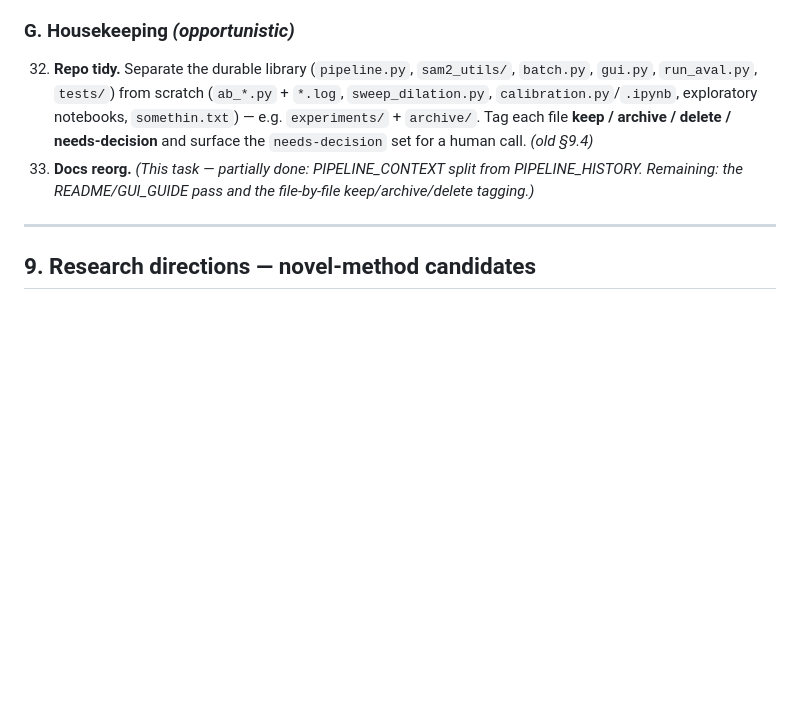
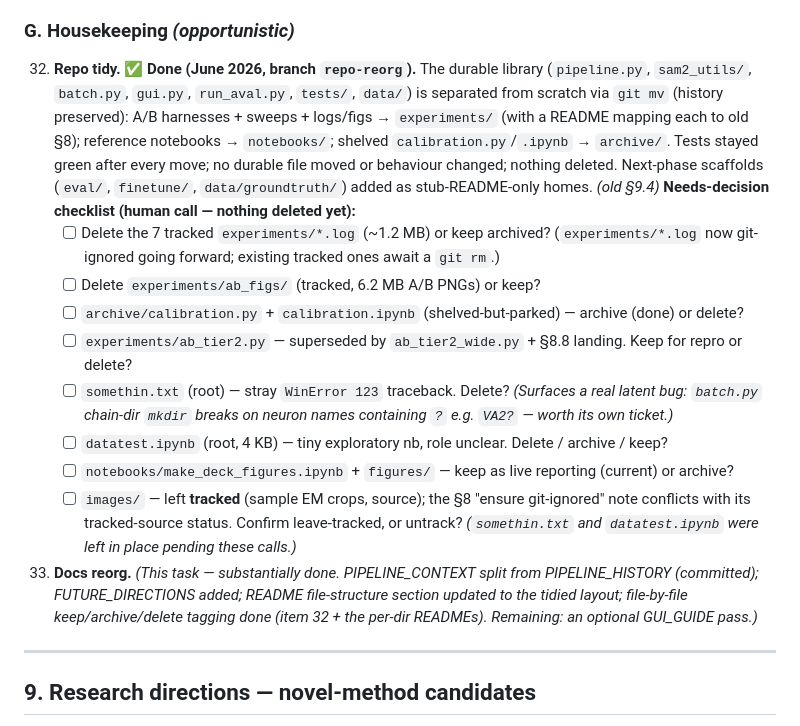
Before and after one commit to farrellsid/segmentation-playground, a Markdown page: PIPELINE_CONTEXT.md, the part around the change. Drawn GitHub-style; blank space fills up the shorter version.

```diff
--- a/PIPELINE_CONTEXT.md
+++ b/PIPELINE_CONTEXT.md
@@ -372,13 +372,31 @@ Mostly research-flavoured and label-gated — do once detection (C) is trustwort
 31. **Instance-label encoding** (uint16, foreground == obj_id) for multi-object aggregation. *(old §5)*
 
 ### G. Housekeeping *(opportunistic)*
-32. **Repo tidy.** Separate the durable library (`pipeline.py`, `sam2_utils/`, `batch.py`, `gui.py`,
-    `run_aval.py`, `tests/`) from scratch (`ab_*.py` + `*.log`, `sweep_dilation.py`,
-    `calibration.py`/`.ipynb`, exploratory notebooks, `somethin.txt`) — e.g. `experiments/` +
-    `archive/`. Tag each file **keep / archive / delete / needs-decision** and surface the
-    `needs-decision` set for a human call. *(old §9.4)*
-33. **Docs reorg.** *(This task — partially done: PIPELINE_CONTEXT split from PIPELINE_HISTORY.
-    Remaining: the README/GUI_GUIDE pass and the file-by-file keep/archive/delete tagging.)*
+32. **Repo tidy.** ✅ **Done (June 2026, branch `repo-reorg`).** The durable library
+    (`pipeline.py`, `sam2_utils/`, `batch.py`, `gui.py`, `run_aval.py`, `tests/`, `data/`) is
+    separated from scratch via `git mv` (history preserved): A/B harnesses + sweeps + logs/figs →
+    `experiments/` (with a README mapping each to old §8); reference notebooks → `notebooks/`;
+    shelved `calibration.py`/`.ipynb` → `archive/`. Tests stayed green after every move; no durable
+    file moved or behaviour changed; nothing deleted. Next-phase scaffolds (`eval/`, `finetune/`,
+    `data/groundtruth/`) added as stub-README-only homes. *(old §9.4)*
+    **Needs-decision checklist (human call — nothing deleted yet):**
+    - [ ] Delete the 7 tracked `experiments/*.log` (~1.2 MB) or keep archived? (`experiments/*.log`
+      now git-ignored going forward; existing tracked ones await a `git rm`.)
+    - [ ] Delete `experiments/ab_figs/` (tracked, 6.2 MB A/B PNGs) or keep?
+    - [ ] `archive/calibration.py` + `calibration.ipynb` (shelved-but-parked) — archive (done) or delete?
+    - [ ] `experiments/ab_tier2.py` — superseded by `ab_tier2_wide.py` + §8.8 landing. Keep for repro or delete?
+    - [ ] `somethin.txt` (root) — stray `WinError 123` traceback. Delete? *(Surfaces a real latent
+      bug: `batch.py` chain-dir `mkdir` breaks on neuron names containing `?` e.g. `VA2?` — worth its
+      own ticket.)*
+    - [ ] `datatest.ipynb` (root, 4 KB) — tiny exploratory nb, role unclear. Delete / archive / keep?
+    - [ ] `notebooks/make_deck_figures.ipynb` + `figures/` — keep as live reporting (current) or archive?
+    - [ ] `images/` — left **tracked** (sample EM crops, source); the §8 "ensure git-ignored" note
+      conflicts with its tracked-source status. Confirm leave-tracked, or untrack?
+    *(`somethin.txt` and `datatest.ipynb` were left in place pending these calls.)*
+33. **Docs reorg.** *(This task — substantially done. PIPELINE_CONTEXT split from PIPELINE_HISTORY
+    (committed); FUTURE_DIRECTIONS added; README file-structure section updated to the tidied layout;
+    file-by-file keep/archive/delete tagging done (item 32 + the per-dir READMEs). Remaining: an
+    optional GUI_GUIDE pass.)*
 
 ---
 
```
Also changed, not shown: README.md (+31 -8 lines).
